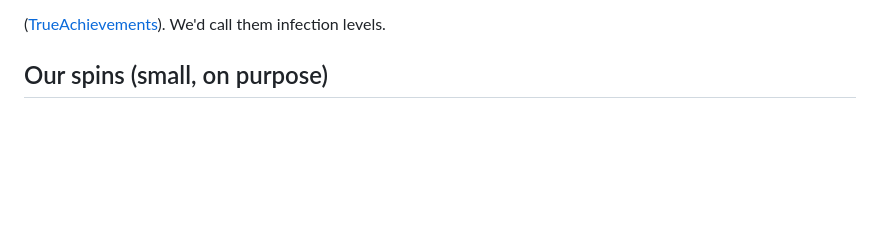
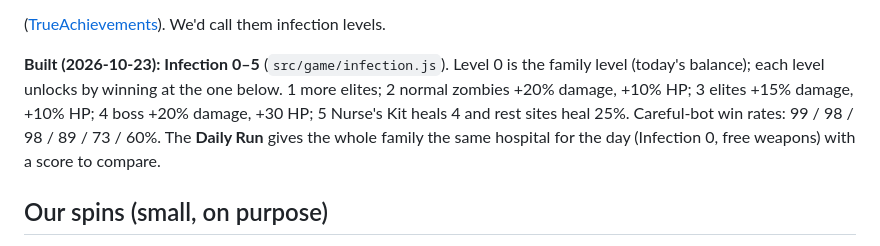
Before and after one commit to Marcsarno/Sarno-Legends, a Markdown page: docs/GAME_CORE.md, the part around the change. GitHub-like rendering; blank space fills up the shorter version.

```diff
--- a/docs/GAME_CORE.md
+++ b/docs/GAME_CORE.md
@@ -111,6 +111,11 @@ Family, weapons and painted rooms are content. They serve the pillars rather tha
 7. and up: more enemy HP …
 
 ([TrueAchievements](https://i1.trueachievements.com/game/Slay-The-Spire/walkthrough/2)). We'd call them infection levels.
+
+**Built (2026-10-23): Infection 0–5** (`src/game/infection.js`). Level 0 is the family level (today's balance); each level
+unlocks by winning at the one below. 1 more elites; 2 normal zombies +20% damage, +10% HP; 3 elites +15% damage, +10% HP;
+4 boss +20% damage, +30 HP; 5 Nurse's Kit heals 4 and rest sites heal 25%. Careful-bot win rates: 99 / 98 / 98 / 89 / 73 / 60%.
+The **Daily Run** gives the whole family the same hospital for the day (Infection 0, free weapons) with a score to compare.
 
 ## Our spins (small, on purpose)
 
```
Also changed, not shown: docs/BUILD_SPEC.md (+9 -0 lines).
